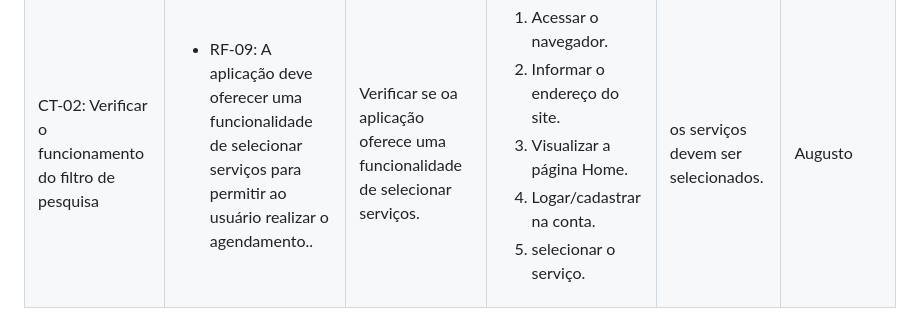
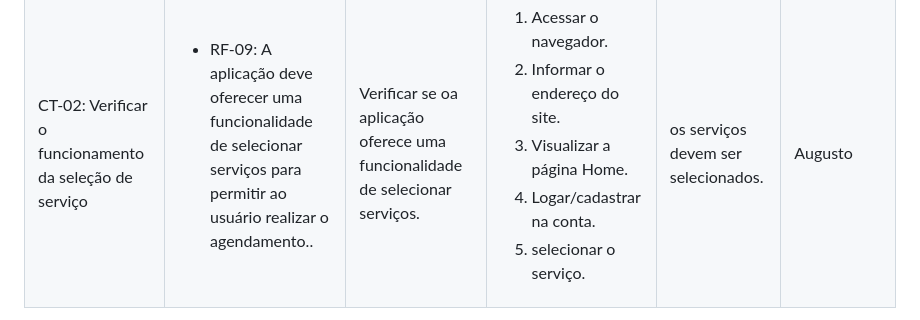
Before and after one commit to ICEI-PUC-Minas-PMV-ADS/pmv-ads-2024-e1-proj-web-t15-vetease, a Markdown page: docs/08-Plano de Testes de Software.md, the part around the change. Drawn GitHub-style.

```diff
--- a/docs/08-Plano de Testes de Software.md
+++ b/docs/08-Plano de Testes de Software.md
@@ -43,7 +43,7 @@
   <th>Responsável</th>
  </tr>
  <tr>
-  <td>CT-02: Verificar o funcionamento do filtro de pesquisa</td>
+  <td>CT-02: Verificar o funcionamento da seleção de serviço</td>
   <td>
    <ul>
     <li>RF-09:	A aplicação deve oferecer uma funcionalidade de selecionar serviços para permitir ao usuário realizar o agendamento.. </li>
```
